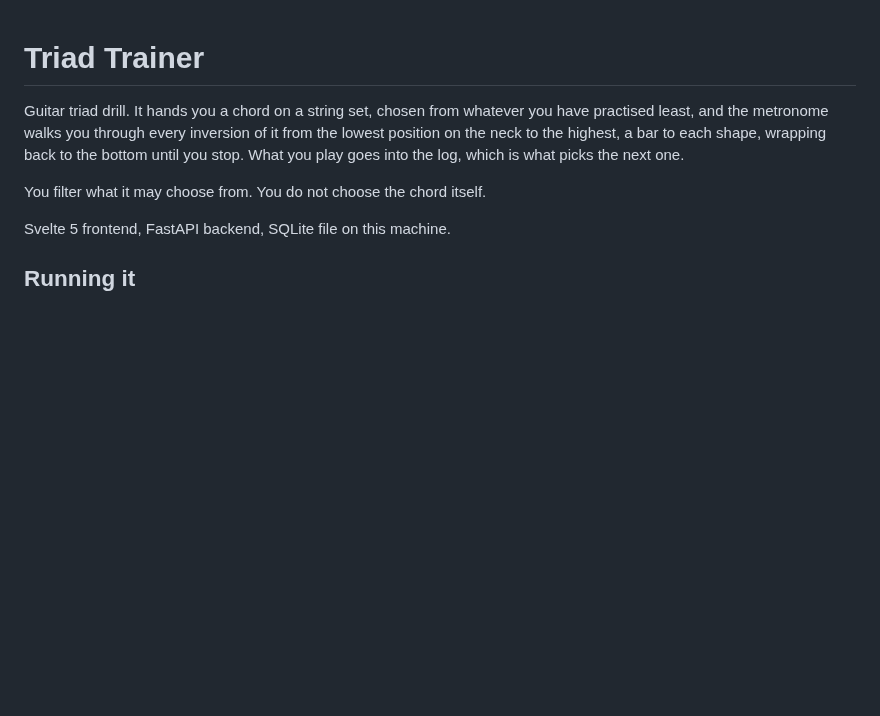
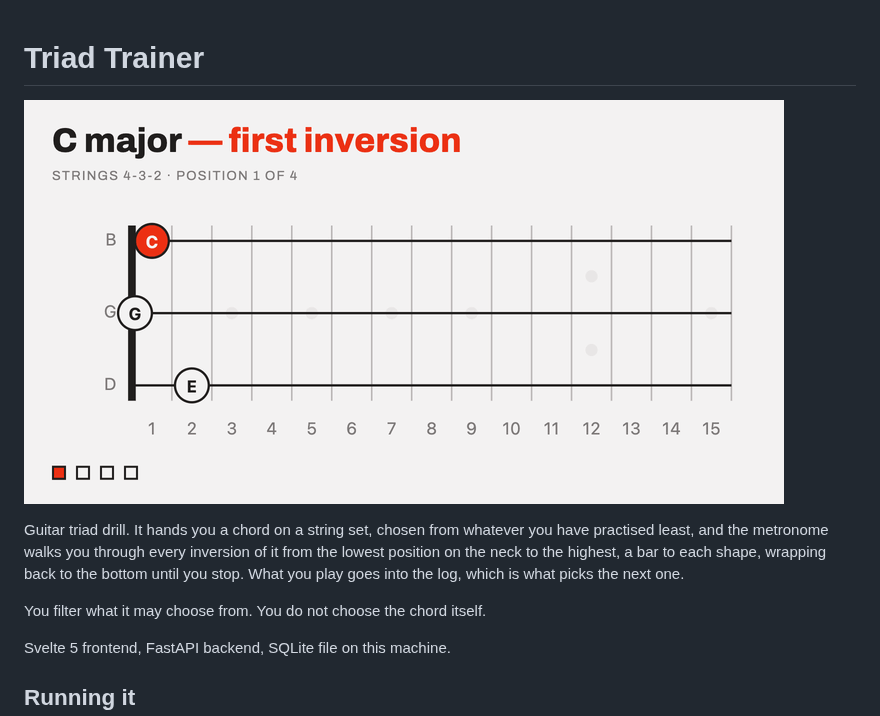
Before and after one commit to julianjelfs/triad-trainer, a Markdown page: README.md, the part around the change. GitHub-like rendering; pictures changed too: docs/positions.gif (added); blank space fills up the shorter version.

Commit message:
docs: illustrate the drill with an animated fretboard
Adds a four-frame GIF at the top of the README showing C major walked up
strings 4-3-2: first inversion at the nut, second at the fifth, root position
at the tenth, then first inversion again an octave up.

Frames were captured from the running app rather than drawn separately, so the
graphic cannot drift from what the fretboard actually renders.

Co-Authored-By: Claude Opus 5 (1M context) <noreply@anthropic.com>
Claude-Session: https://claude.ai/code/session_01DPC1JMKPWzqCyrSzEDfDan

```diff
--- a/README.md
+++ b/README.md
@@ -1,4 +1,6 @@
 # Triad Trainer
+
+![C major walked up the neck on strings 4-3-2: first inversion at the nut, second inversion at the fifth fret, root position at the tenth, then first inversion again an octave up](docs/positions.gif)
 
 Guitar triad drill. It hands you a chord on a string set, chosen from whatever
 you have practised least, and the metronome walks you through every inversion
```
